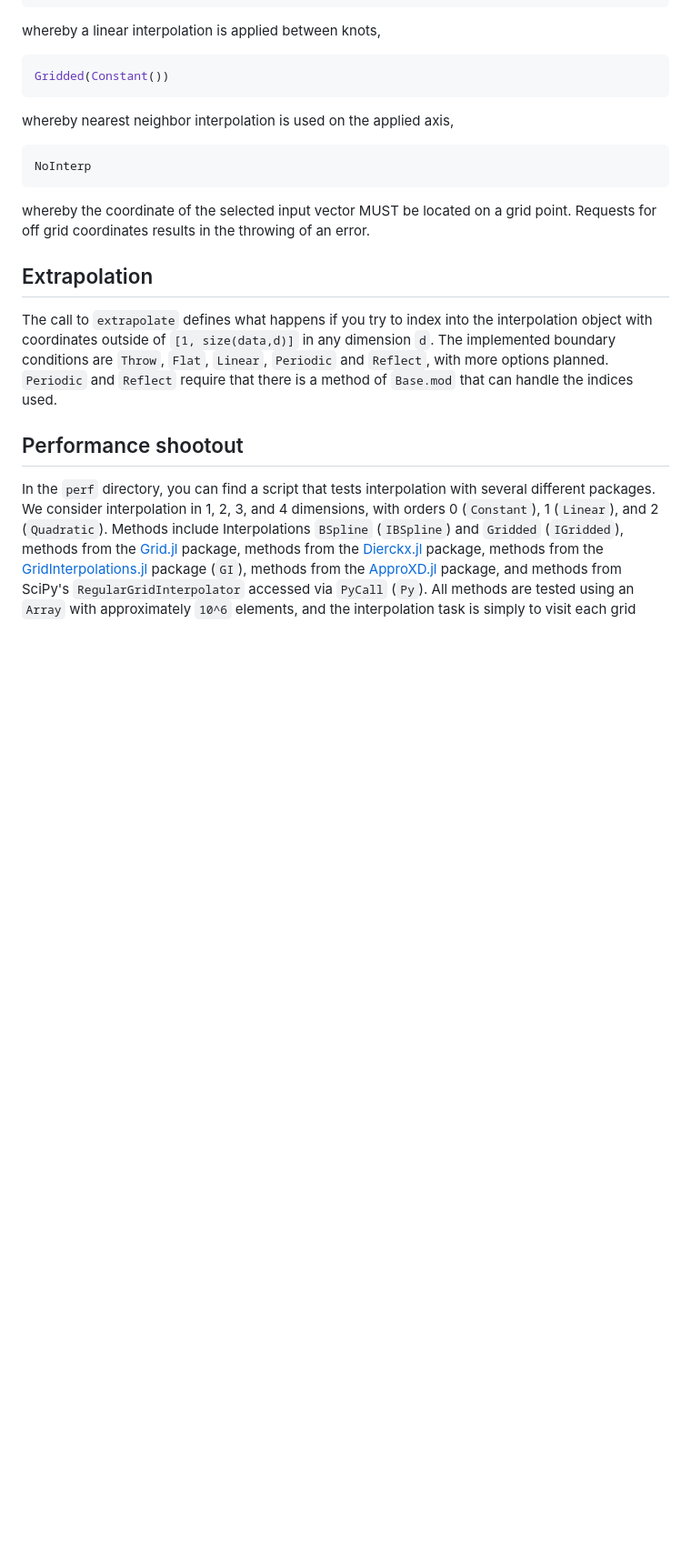
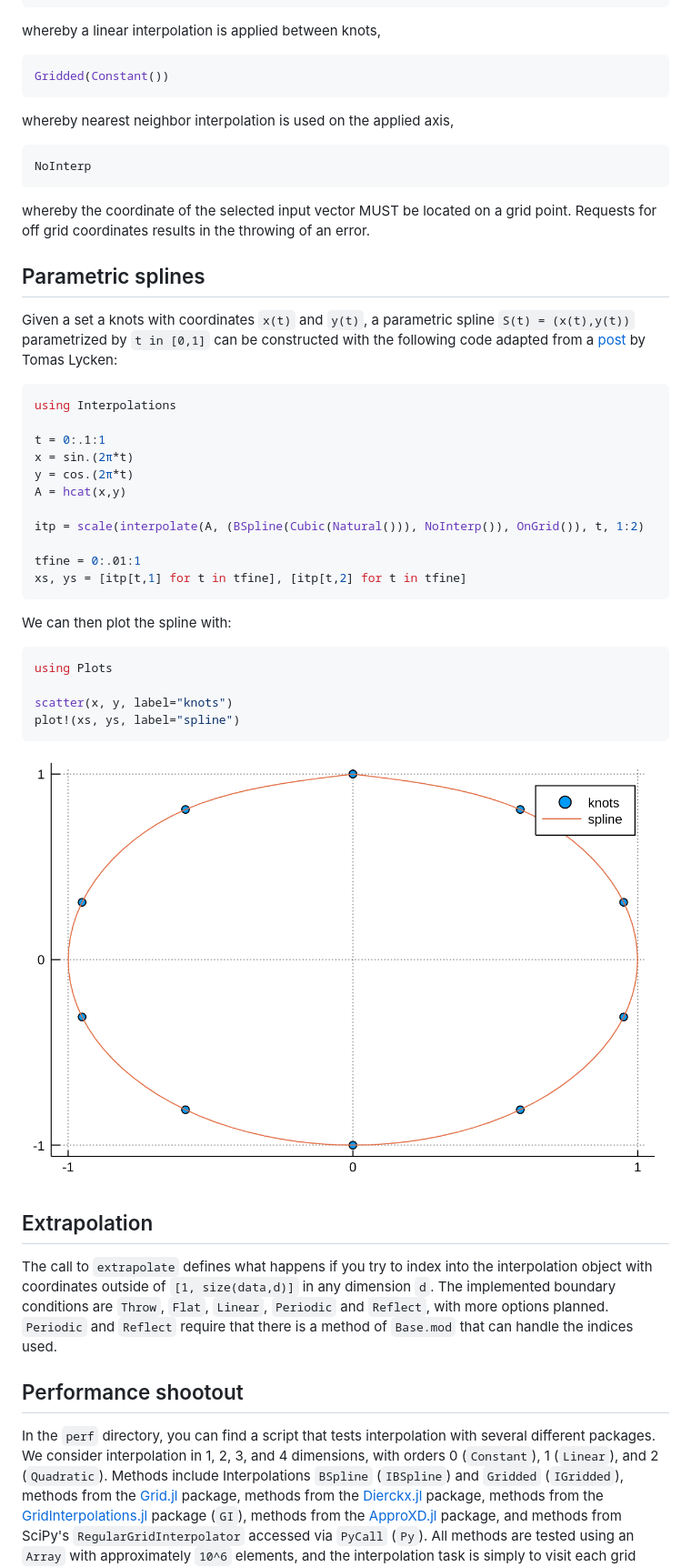
Before and after one commit to JuliaMath/Interpolations.jl, a Markdown page: README.md, the part around the change. Shown: that part at 91% size. Drawn GitHub-style; pictures changed too: doc/images/parametric_spline.png (added); blank space fills up the shorter version.

Commit message:
Fix #166: Add example for parametric splines to README (#167)
* Add example for parametric splines to README

Fix #166

* Add preview for parametric spline example

* Update README.md

* Fix syntax for allowed failures in .travis.yml

* Fix .travis.yml

````diff
--- a/README.md
+++ b/README.md
@@ -210,6 +210,34 @@ NoInterp
 whereby the coordinate of the selected input vector MUST be located on a grid point. Requests for off grid
 coordinates results in the throwing of an error.
 
+## Parametric splines
+
+Given a set a knots with coordinates `x(t)` and `y(t)`, a parametric spline `S(t) = (x(t),y(t))` parametrized by `t in [0,1]` can be constructed with the following code adapted from a [post](http://julia-programming-language.2336112.n4.nabble.com/Parametric-splines-td37794.html#a37818) by Tomas Lycken:
+
+```julia
+using Interpolations
+
+t = 0:.1:1
+x = sin.(2π*t)
+y = cos.(2π*t)
+A = hcat(x,y)
+
+itp = scale(interpolate(A, (BSpline(Cubic(Natural())), NoInterp()), OnGrid()), t, 1:2)
+
+tfine = 0:.01:1
+xs, ys = [itp[t,1] for t in tfine], [itp[t,2] for t in tfine]
+```
+
+We can then plot the spline with:
+
+```julia
+using Plots
+
+scatter(x, y, label="knots")
+plot!(xs, ys, label="spline")
+```
+![parametric spline](doc/images/parametric_spline.png)
+
 ## Extrapolation
 
 The call to `extrapolate` defines what happens if you try to index into the interpolation object with coordinates outside of `[1, size(data,d)]` in any dimension `d`. The implemented boundary conditions are `Throw`, `Flat`, `Linear`, `Periodic` and `Reflect`, with more options planned. `Periodic` and `Reflect` require that there is a method of `Base.mod` that can handle the indices used.
````
Also changed, not shown: 1 other file.
